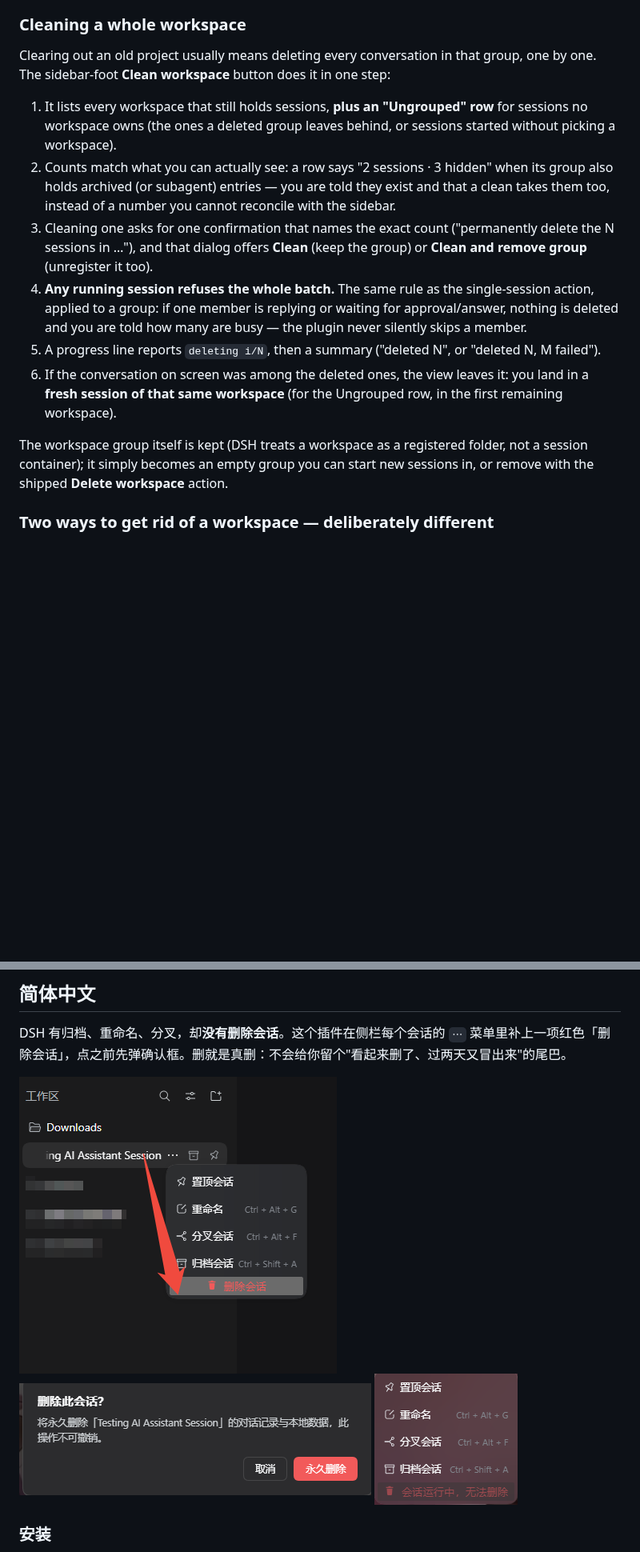
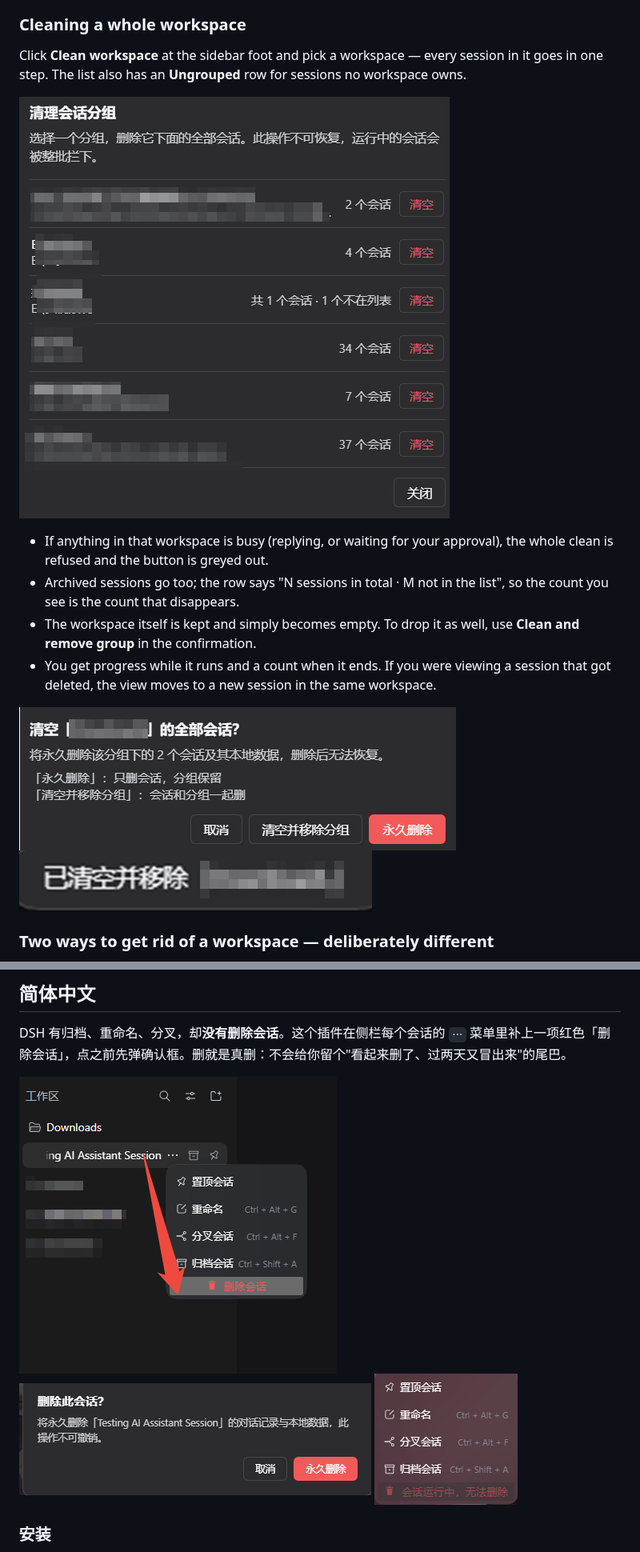
Before and after one commit to Ansellwan/DeepSeekHarness-Session-Delete, a Markdown page: README.md, 2 parts joined by grey strips. Shown at 80% size. Drawn GitHub-style; pictures changed too: docs/demo-cleanup-confirm.png (added), docs/demo-cleanup-done.png (added), docs/demo-cleanup.png (added); blank space fills up the shorter version.

```diff
--- a/README.md
+++ b/README.md
@@ -54,16 +54,16 @@ dsh plugin --profile desktop remove dsh-session-clean
 
 ### Cleaning a whole workspace
 
-Clearing out an old project usually means deleting every conversation in that group, one by one. The sidebar-foot **Clean workspace** button does it in one step:
+Click **Clean workspace** at the sidebar foot and pick a workspace — every session in it goes in one step. The list also has an **Ungrouped** row for sessions no workspace owns.
 
-1. It lists every workspace that still holds sessions, **plus an "Ungrouped" row** for sessions no workspace owns (the ones a deleted group leaves behind, or sessions started without picking a workspace).
-2. Counts match what you can actually see: a row says "2 sessions · 3 hidden" when its group also holds archived (or subagent) entries — you are told they exist and that a clean takes them too, instead of a number you cannot reconcile with the sidebar.
-3. Cleaning one asks for one confirmation that names the exact count ("permanently delete the N sessions in …"), and that dialog offers **Clean** (keep the group) or **Clean and remove group** (unregister it too).
-4. **Any running session refuses the whole batch.** The same rule as the single-session action, applied to a group: if one member is replying or waiting for approval/answer, nothing is deleted and you are told how many are busy — the plugin never silently skips a member.
-5. A progress line reports `deleting i/N`, then a summary ("deleted N", or "deleted N, M failed").
-6. If the conversation on screen was among the deleted ones, the view leaves it: you land in a **fresh session of that same workspace** (for the Ungrouped row, in the first remaining workspace).
+![The cleanup panel: pick a workspace, then Clean](https://raw.githubusercontent.com/Ansellwan/DeepSeekHarness-Session-Delete/main/docs/demo-cleanup.png)
 
-The workspace group itself is kept (DSH treats a workspace as a registered folder, not a session container); it simply becomes an empty group you can start new sessions in, or remove with the shipped **Delete workspace** action.
+- If anything in that workspace is busy (replying, or waiting for your approval), the whole clean is refused and the button is greyed out.
+- Archived sessions go too; the row says "N sessions in total · M not in the list", so the count you see is the count that disappears.
+- The workspace itself is kept and simply becomes empty. To drop it as well, use **Clean and remove group** in the confirmation.
+- You get progress while it runs and a count when it ends. If you were viewing a session that got deleted, the view moves to a new session in the same workspace.
+
+![The confirmation](https://raw.githubusercontent.com/Ansellwan/DeepSeekHarness-Session-Delete/main/docs/demo-cleanup-confirm.png) ![Finished](https://raw.githubusercontent.com/Ansellwan/DeepSeekHarness-Session-Delete/main/docs/demo-cleanup-done.png)
 
 ### Two ways to get rid of a workspace — deliberately different
 
@@ -133,7 +133,7 @@ Until the DSH process exits, an empty session object stays in memory — DSH off
 
 DSH 有归档、重命名、分叉，却**没有删除会话**。这个插件在侧栏每个会话的 `⋯` 菜单里补上一项红色「删除会话」，点之前先弹确认框。删就是真删：不会给你留个"看起来删了、过两天又冒出来"的尾巴。
 
-![会话菜单中的「删除会话」](docs/demo.png) ![删除确认框](docs/demo-confirm.png) ![会话运行中，删除自动置灰](docs/demo-busy.png)
+![会话菜单中的「删除会话」](https://raw.githubusercontent.com/Ansellwan/DeepSeekHarness-Session-Delete/main/docs/demo.png) ![删除确认框](https://raw.githubusercontent.com/Ansellwan/DeepSeekHarness-Session-Delete/main/docs/demo-confirm.png) ![会话运行中，删除自动置灰](https://raw.githubusercontent.com/Ansellwan/DeepSeekHarness-Session-Delete/main/docs/demo-busy.png)
 
 ### 安装
 
```
Also changed, not shown: other parts of README.md (+9 -9 lines), README.zh.md (+9 -9 lines), 2 other files.
